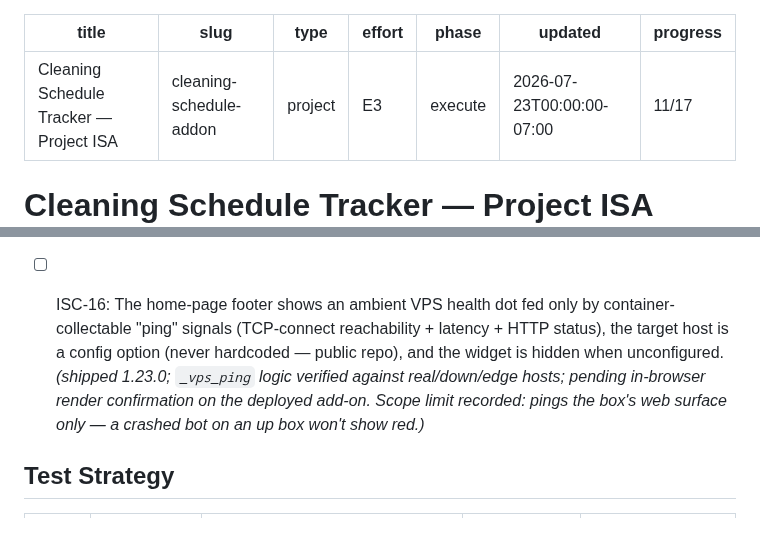
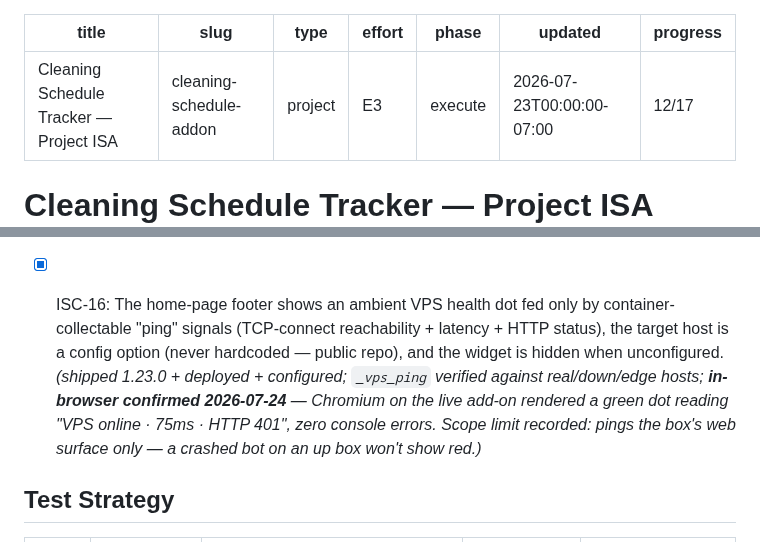
Before and after one commit to Skeletoneyes/cleaning-schedule-addon, a Markdown page: ISA.md, 2 parts joined by grey strips. GitHub-like rendering.

Commit message:
ISA: ISC-16 verified — VPS footer widget rendered in-browser on live add-on (green dot, 'VPS online 75ms HTTP 401', 0 console errors); progress 12/17

```diff
--- a/ISA.md
+++ b/ISA.md
@@ -5,7 +5,7 @@ type: project
 effort: E3
 phase: execute
 updated: 2026-07-23T00:00:00-07:00
-progress: 11/17
+progress: 12/17
 ---
 
 # Cleaning Schedule Tracker — Project ISA
@@ -95,7 +95,7 @@ host never silently loses a same-day schedule change again.
 - [ ] ISC-13: Both cleaning groups — Itzel (`120363285451054712@g.us`) and Daria (`120363410469116316@g.us`) — are in the bridge `group_allowlist` and live-forward to the tracker. *(allowlist verified 2026-06-21; Itzel live-forward proven; Daria forward not yet live-tested — follow-up: send a Daria-group test message.)*
 - [ ] ISC-15: WhatsApp "going dark" is caught by **absence** detection, not just error-burst alarms. A group with history that stops forwarding for `dead_channel_days` surfaces a `channel_silent` needs-attention finding; zero messages from ANY group for `bridge_silent_days` surfaces a singleton `bridge_silent`. Both are dated today (survive the STALE_DAYS filter), stable-ided (alarm once via the digest diff, not daily), and ride the existing daily-digest HA notification. *(shipped 1.22.0; detector + parse/aggregation logic unit-verified — 8 detector cases + 7 timestamp-format cases pass; **pending live confirmation**: a real digest run showing the finding, and recovery clearing it. This is the gap the 1.1.0 error-burst alarms structurally could not cover — the exact Daria 3-month-mute failure mode.)* — the cleaning-tracker add-on is granted `homeassistant_api: true`. *(verified 2026-06-21: 1.20.1, `/digest/run` → `"notified":true`; was `notified:false` because the Supervisor rejected Core-API calls without the grant — which also silently broke the ISC-6/7 notification leg.)*
 
-- [ ] ISC-16: The home-page footer shows an ambient VPS health dot fed only by container-collectable "ping" signals (TCP-connect reachability + latency + HTTP status), the target host is a config option (never hardcoded — public repo), and the widget is hidden when unconfigured. *(shipped 1.23.0; `_vps_ping` logic verified against real/down/edge hosts; pending in-browser render confirmation on the deployed add-on. Scope limit recorded: pings the box's web surface only — a crashed bot on an up box won't show red.)*
+- [x] ISC-16: The home-page footer shows an ambient VPS health dot fed only by container-collectable "ping" signals (TCP-connect reachability + latency + HTTP status), the target host is a config option (never hardcoded — public repo), and the widget is hidden when unconfigured. *(shipped 1.23.0 + deployed + configured; `_vps_ping` verified against real/down/edge hosts; **in-browser confirmed 2026-07-24** — Chromium on the live add-on rendered a green dot reading "VPS online · 75ms · HTTP 401", zero console errors. Scope limit recorded: pings the box's web surface only — a crashed bot on an up box won't show red.)*
 
 ## Test Strategy
 
```
